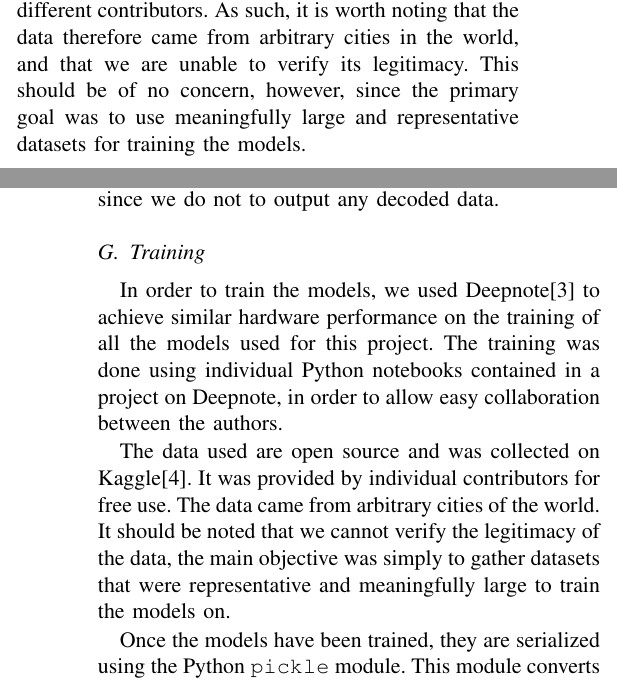
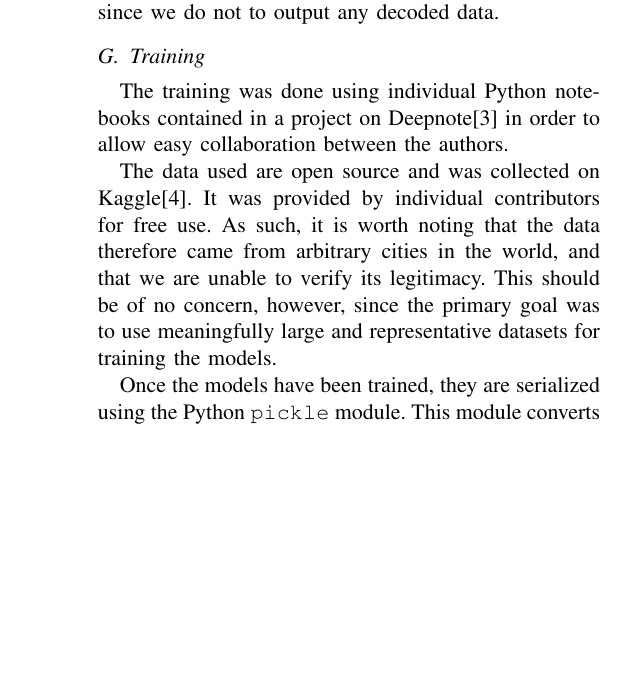
Before and after one commit to chhoumann/P6, a LaTeX paper (master.tex, which reads sections/summary.tex, sections/training.tex): two parts of the columns of pages 1 and 8 of 12 before the commit and part of one column of page 8 of 12 after it, the two joined at a grey line, cut so that both start at the same text, the shorter picture padded with empty space. Compiled offline with pdfLaTeX; a missing font is replaced by an installed copy or a similar font; a LaTeX package or settings file that is missing is left out.

Commit message:
Move data description from summary to training

```diff
--- a/sections/summary.tex
+++ b/sections/summary.tex
@@ -45,8 +45,6 @@ The code for each model was contained in individual Python notebooks on Deepnote
 This allowed for easy collaboration between the group since Deepnote features a collaborative text editor.
 
 The data we used are open source and downloaded from Kaggle\cite{kaggle}, and was provided by a variety of different contributors.
-As such, it is worth noting that the data therefore came from arbitrary cities in the world, and that we are unable to verify its legitimacy.
-This should be of no concern, however, since the primary goal was to use meaningfully large and representative datasets for training the models.
 
 
 \subsection{Conclusion}
--- a/sections/training.tex
+++ b/sections/training.tex
@@ -1,10 +1,9 @@
 \subsection{Training}\label{sec:training}
-In order to train the models, we used Deepnote\cite{deepnote} to achieve similar hardware performance on the training of all the models used for this project.
-The training was done using individual Python notebooks contained in a project on Deepnote, in order to allow easy collaboration between the authors.
+The training was done using individual Python notebooks contained in a project on Deepnote\cite{deepnote} in order to allow easy collaboration between the authors.
 
 The data used are open source and was collected on Kaggle\cite{kaggle}. It was provided by individual contributors for free use.
-The data came from arbitrary cities of the world.
-It should be noted that we cannot verify the legitimacy of the data, the main objective was simply to gather datasets that were representative and meaningfully large to train the models on.
+As such, it is worth noting that the data therefore came from arbitrary cities in the world, and that we are unable to verify its legitimacy.
+This should be of no concern, however, since the primary goal was to use meaningfully large and representative datasets for training the models.
 
 Once the models have been trained, they are serialized using the Python \texttt{pickle} module.
 This module converts the data and the Python objects into a byte stream which is stored in a file.
```
